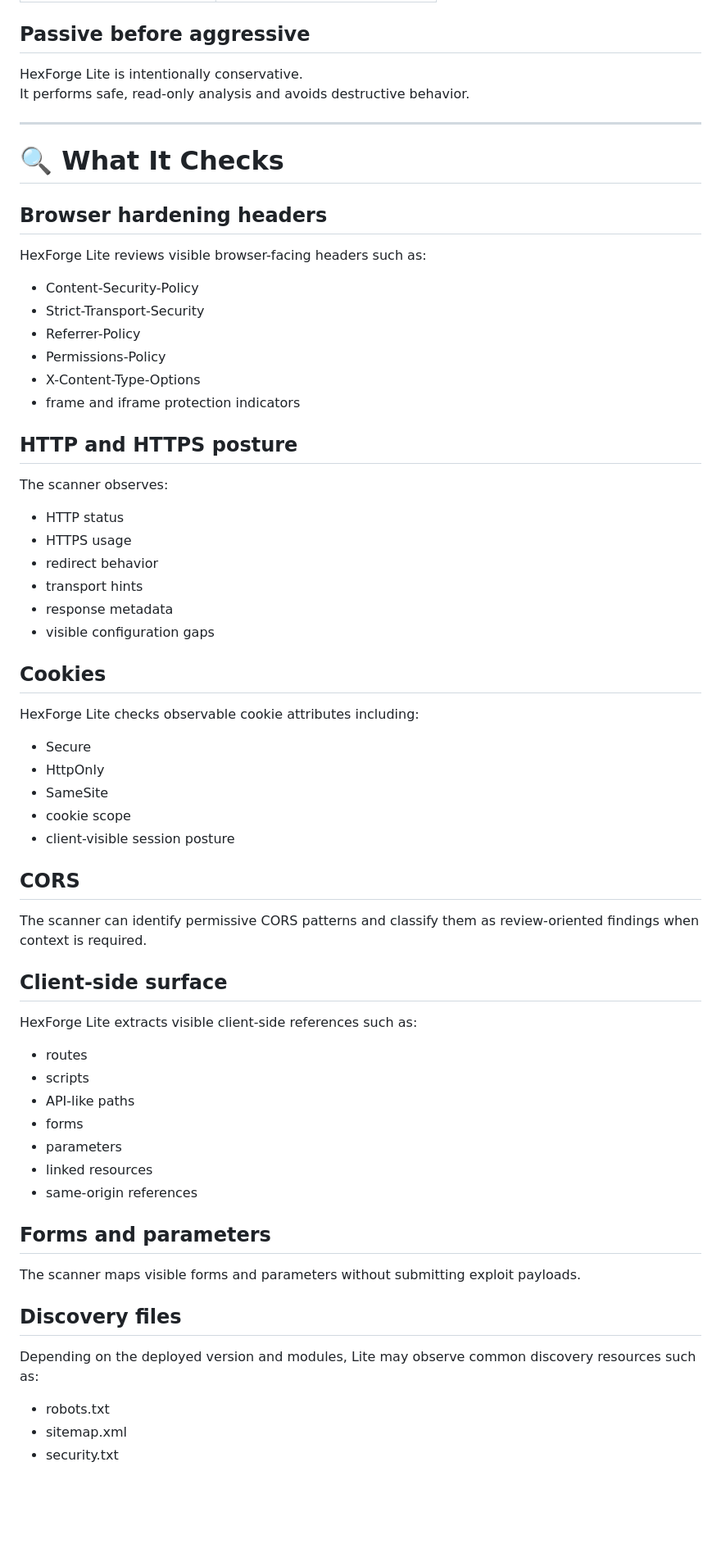
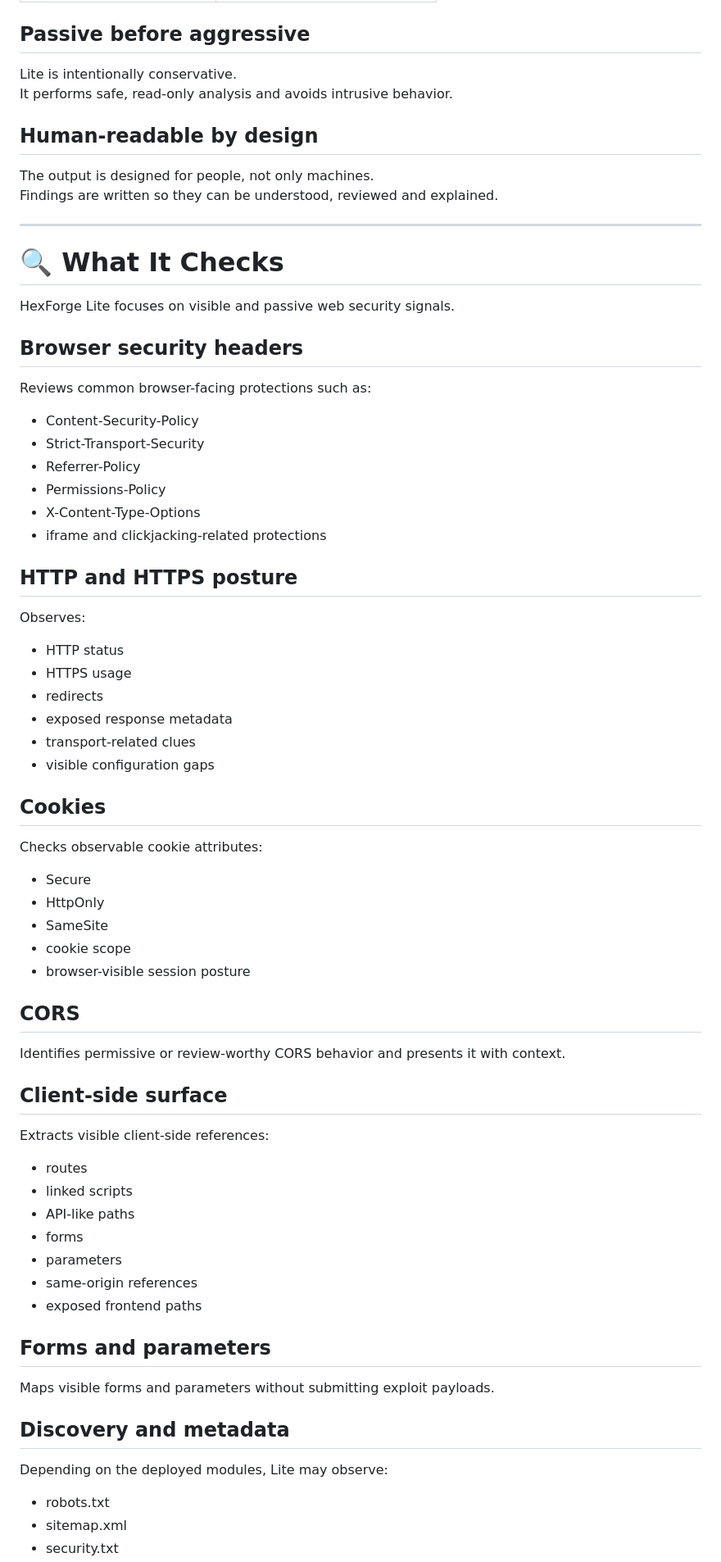
Before and after one commit to BP202302/hexforge-security-lite, a Markdown page: README.md, the part around one of its changes. Shown at 82% size. Rendered like a GitHub page; blank space fills up the shorter version.

```diff
--- a/README.md
+++ b/README.md
@@ -169,68 +175,75 @@ Every useful finding should answer:
 
 ## Passive before aggressive
 
-HexForge Lite is intentionally conservative.
-It performs safe, read-only analysis and avoids destructive behavior.
+Lite is intentionally conservative.
+It performs safe, read-only analysis and avoids intrusive behavior.
+
+## Human-readable by design
+
+The output is designed for people, not only machines.
+Findings are written so they can be understood, reviewed and explained.
 
 ---
 
 # 🔍 What It Checks
 
-## Browser hardening headers
+HexForge Lite focuses on visible and passive web security signals.
 
-HexForge Lite reviews visible browser-facing headers such as:
+## Browser security headers
+
+Reviews common browser-facing protections such as:
 
 - Content-Security-Policy
 - Strict-Transport-Security
 - Referrer-Policy
 - Permissions-Policy
 - X-Content-Type-Options
-- frame and iframe protection indicators
+- iframe and clickjacking-related protections
 
 ## HTTP and HTTPS posture
 
-The scanner observes:
+Observes:
 
 - HTTP status
 - HTTPS usage
-- redirect behavior
-- transport hints
-- response metadata
+- redirects
+- exposed response metadata
+- transport-related clues
 - visible configuration gaps
 
 ## Cookies
 
-HexForge Lite checks observable cookie attributes including:
+Checks observable cookie attributes:
 
 - Secure
 - HttpOnly
 - SameSite
 - cookie scope
-- client-visible session posture
+- browser-visible session posture
 
 ## CORS
 
-The scanner can identify permissive CORS patterns and classify them as review-oriented findings when context is required.
+Identifies permissive or review-worthy CORS behavior and presents it with context.
 
 ## Client-side surface
 
-HexForge Lite extracts visible client-side references such as:
+Extracts visible client-side references:
 
 - routes
-- scripts
+- linked scripts
 - API-like paths
 - forms
 - parameters
-- linked resources
 - same-origin references
+- exposed frontend paths
 
 ## Forms and parameters
 
-The scanner maps visible forms and parameters without submitting exploit payloads.
+Maps visible forms and parameters without submitting exploit payloads.
 
-## Discovery files
+## Discovery and metadata
 
-Depending on the deployed version and modules, Lite may observe common discovery resources such as:
+Depending on the deployed modules, Lite may observe:
 
 - robots.txt
 - sitemap.xml
```
Also changed, not shown: other parts of README.md (+98 -75 lines).
